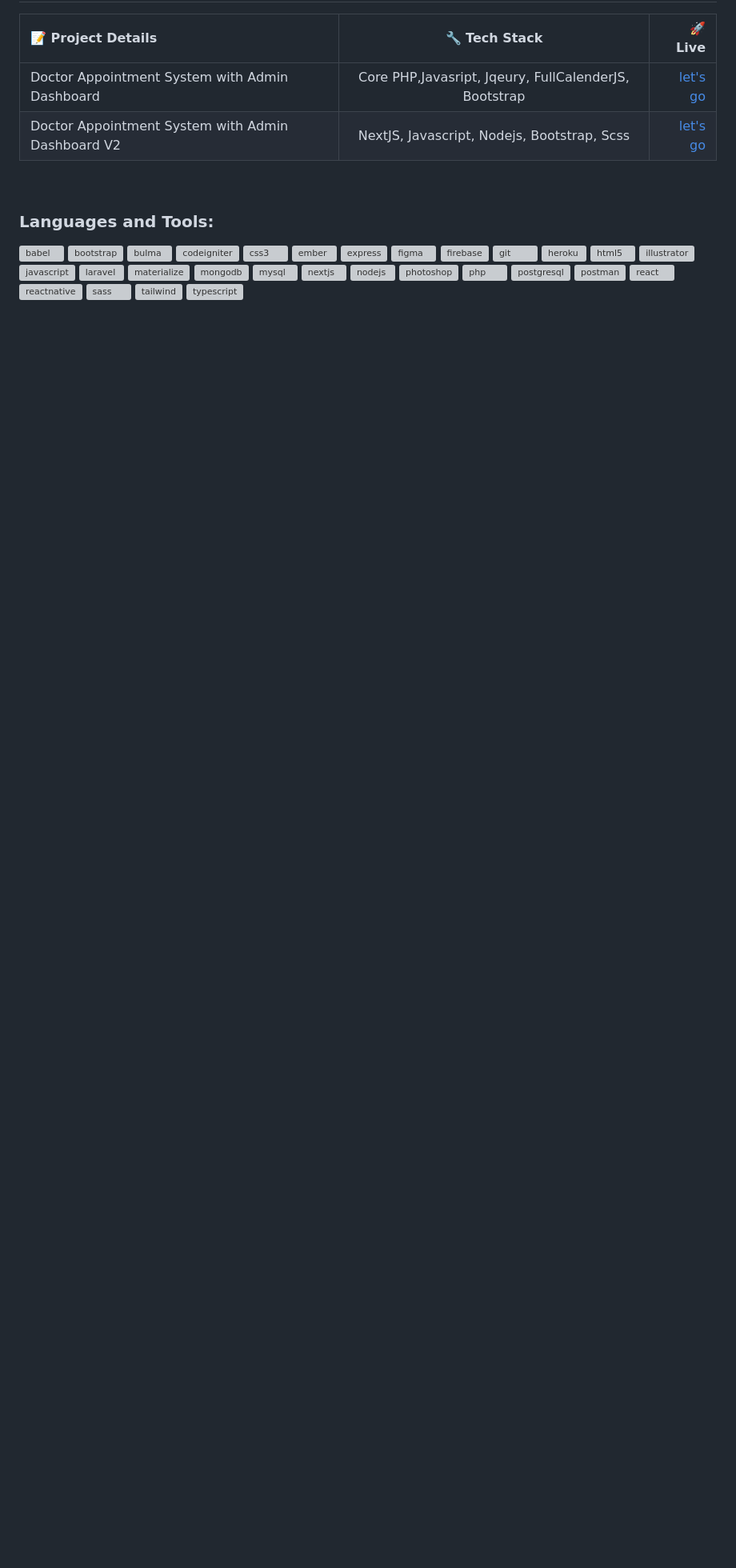
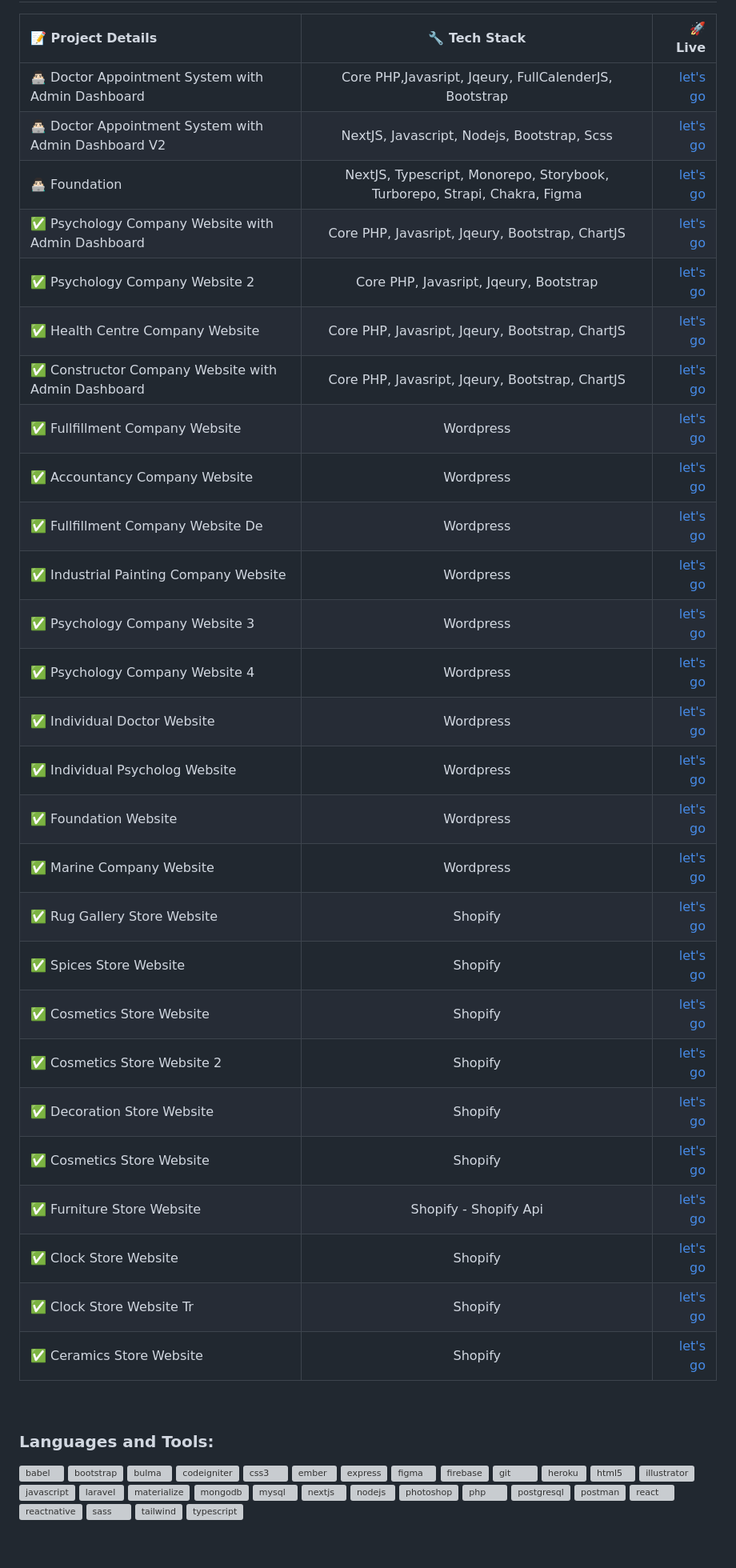
Before and after one commit to ertugrul-aydin/ertugrul-aydin, a Markdown page: README.md, the part around one of its changes. Shown at 80% size. Rendered like a GitHub page; blank space fills up the shorter version; grey boxes are pictures that could not be loaded.

```diff
--- a/README.md
+++ b/README.md
@@ -20,8 +20,34 @@
 
 | 📝 Project Details  | 🔧 Tech Stack   | 🚀 Live   |
 | :---         |     :---:      |    ---:       |
-| Doctor Appointment System with Admin Dashboard   | Core PHP,Javasript, Jqeury, FullCalenderJS, Bootstrap     | [let's go](https://psk.ertugrulaydin.nl/)    |
-| Doctor Appointment System with Admin Dashboard V2   | NextJS, Javascript, Nodejs, Bootstrap, Scss      | [let's go](https://psk2.ertugrulaydin.nl/)    |
+| 👨🏻‍💻 Doctor Appointment System with Admin Dashboard   | Core PHP,Javasript, Jqeury, FullCalenderJS, Bootstrap     | [let's go](https://psk.ertugrulaydin.nl/)     |
+| 👨🏻‍💻 Doctor Appointment System with Admin Dashboard V2   | NextJS, Javascript, Nodejs, Bootstrap, Scss      | [let's go](https://psk2.ertugrulaydin.nl/)     |
+| 👨🏻‍💻 Foundation   | NextJS, Typescript, Monorepo, Storybook, Turborepo, Strapi, Chakra, Figma     | [let's go](https://www.wsvvrijheid.nl/)     |
+| ✅ Psychology Company Website with Admin Dashboard   | Core PHP, Javasript, Jqeury, Bootstrap, ChartJS      | [let's go](https://www.empatipsikoterapi.com/)    |
+| ✅ Psychology Company Website 2   | Core PHP, Javasript, Jqeury, Bootstrap      | [let's go](https://www.empatidanisma.com/)    |
+| ✅ Health Centre  Company Website  | Core PHP, Javasript, Jqeury, Bootstrap, ChartJS      | [let's go](https://cinselterapiuzmani.com/)    |
+| ✅ Constructor Company Website with Admin Dashboard   | Core PHP, Javasript, Jqeury, Bootstrap, ChartJS      | [let's go](https://gunesmuhendislik.com/)    |
+| ✅ Fullfillment Company Website   | Wordpress      | [let's go](https://ukprefulfillment.com/)    |
+| ✅ Accountancy Company Website   | Wordpress      | [let's go](https://dtodanismanlik.com)    |
+| ✅ Fullfillment Company Website De   | Wordpress      | [let's go](https://logistik-global.de/)    |
+| ✅ Industrial Painting Company Website   | Wordpress      | [let's go](https://experthus.com/)    |
+| ✅ Psychology Company Website 3  | Wordpress      | [let's go](https://www.kocaeliciftterapisi.com/)    |
+| ✅ Psychology Company Website 4  | Wordpress      | [let's go](https://kocaelicocukpsikologu.com/)    |
+| ✅ Individual Doctor Website   | Wordpress      | [let's go](https://www.melikegokdemir.com/)    |
+| ✅ Individual Psycholog Website   | Wordpress      | [let's go](https://ferhatcitiroglu.com/)    |
+| ✅ Foundation Website    | Wordpress      | [let's go](https://www.stichtingflipje.nl/)    |
+| ✅ Marine Company Website    | Wordpress      | [let's go](https://zigzagmarine.com/)    |
+| ✅ Rug Gallery Store Website   | Shopify      | [let's go](https://wrghome.com/)    |
+| ✅ Spices Store Website   | Shopify      | [let's go](https://tuanashop.nl/)    |
+| ✅ Cosmetics Store Website   | Shopify      | [let's go](https://eyka.nl/)    |
+| ✅ Cosmetics Store Website 2   | Shopify      | [let's go](https://formcure.nl/)    |
+| ✅ Decoration Store Website   | Shopify      | [let's go](https://www.decomil.com/)    |
+| ✅ Cosmetics Store Website   | Shopify      | [let's go](https://eyka.nl/)    |
+| ✅ Furniture Store Website   | Shopify - Shopify Api      | [let's go](https://www.thebargainfurniture.com/)    |
+| ✅ Clock Store Website   | Shopify     | [let's go](https://www.mclocks.store/)    |
+| ✅ Clock Store Website Tr  | Shopify     | [let's go](https://www.mclocks.com/)    |
+| ✅ Ceramics Store Website  | Shopify     | [let's go](https://bskceramics.com/)    |
+
 
 <br/>
 
```
Also changed, not shown: other parts of README.md (+1 -1 lines).
